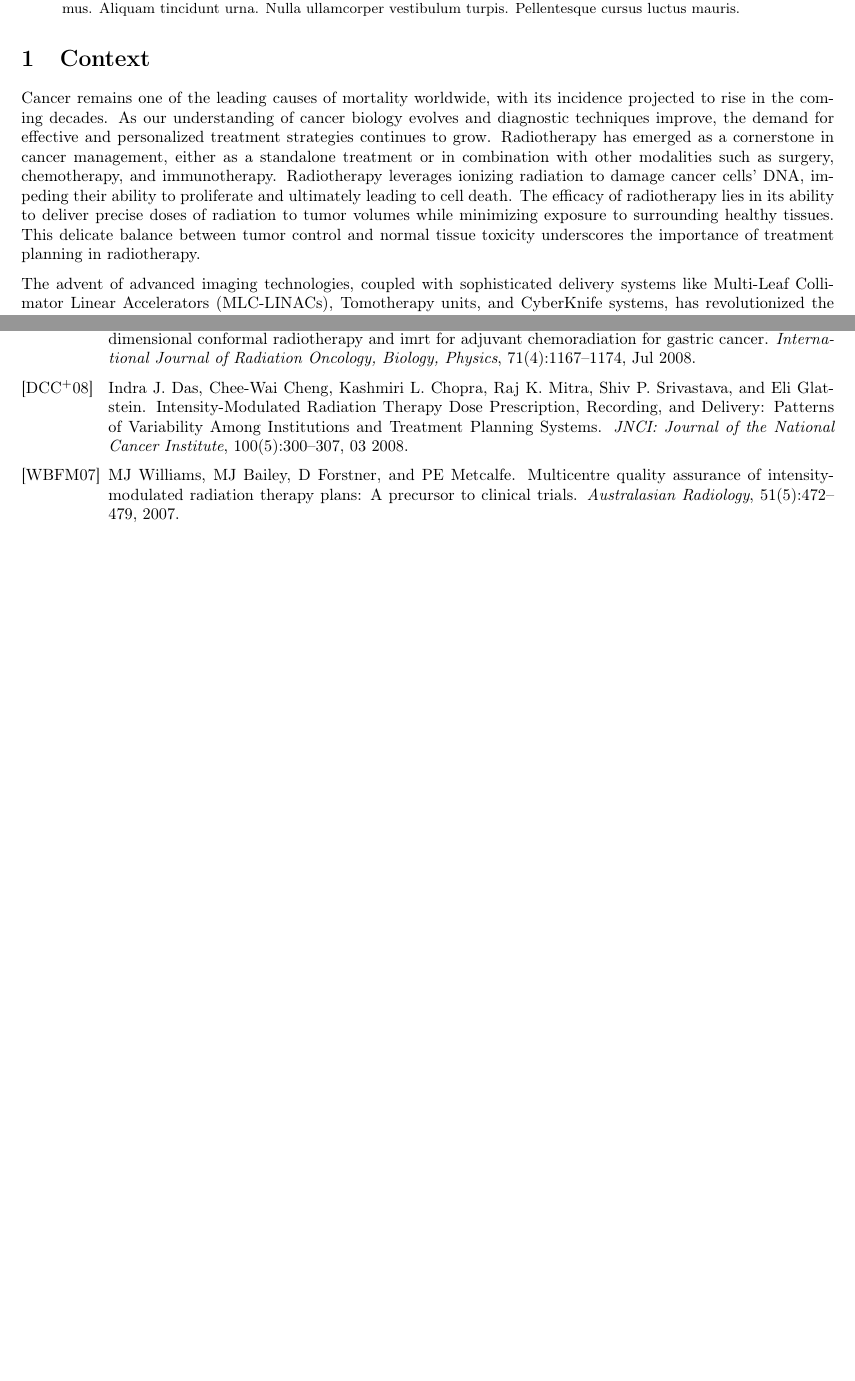
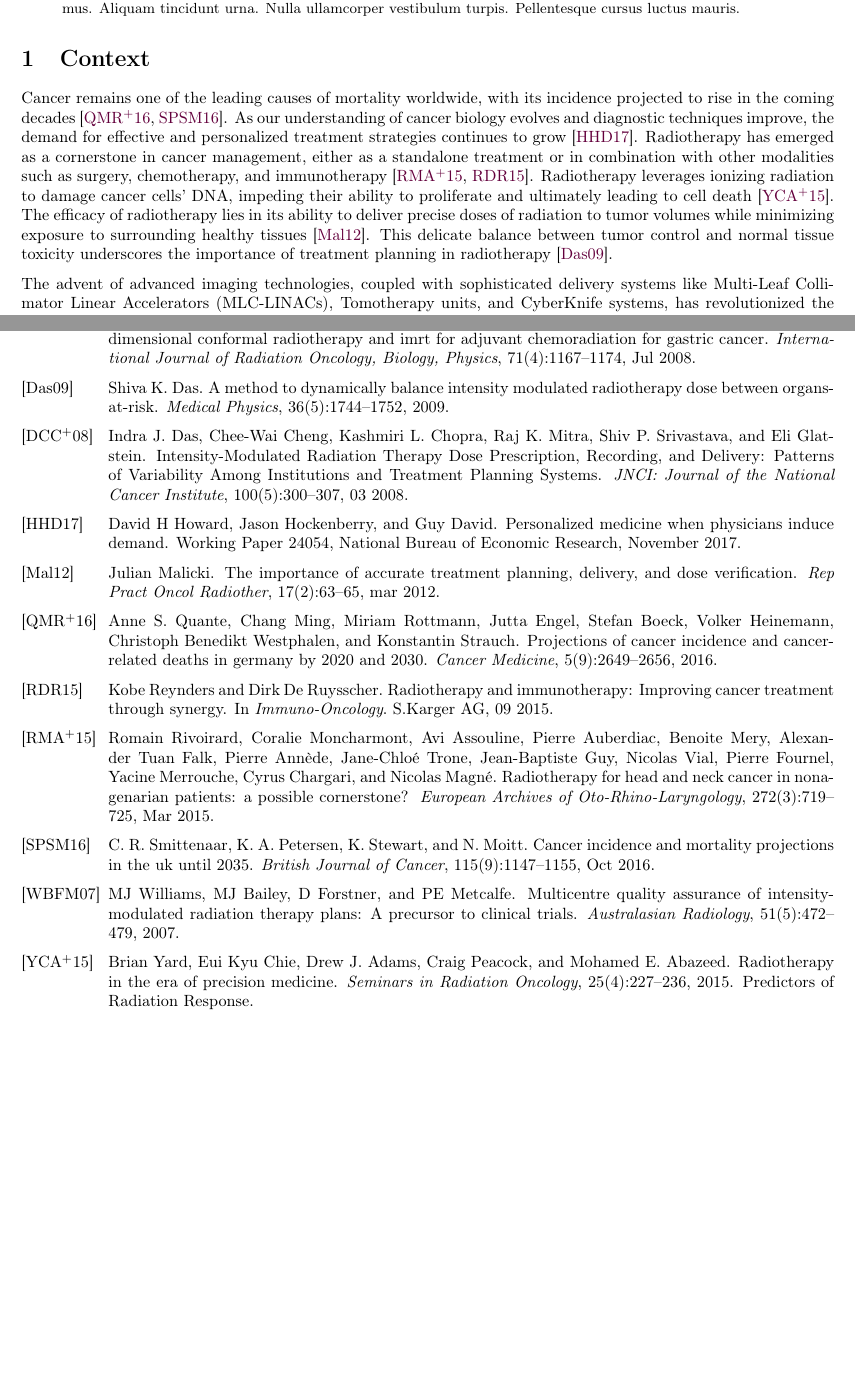
Before and after one commit to pauldubois98/PhD, a LaTeX paper (2_introduction/2_main.tex, which reads 2_introduction/2_content.tex): two parts of pages 1 and 3 of 3, joined at a grey line, cut so that both start at the same text, the shorter picture padded with empty space. Compiled offline with pdfLaTeX.

Commit message:
cited articles in context § 1

```diff
--- a/2_introduction/2_content.tex
+++ b/2_introduction/2_content.tex
@@ -1,10 +1,10 @@
 \section{Context}
-Cancer remains one of the leading causes of mortality worldwide, with its incidence projected to rise in the coming decades.
-As our understanding of cancer biology evolves and diagnostic techniques improve, the demand for effective and personalized treatment strategies continues to grow.
-Radiotherapy has emerged as a cornerstone in cancer management, either as a standalone treatment or in combination with other modalities such as surgery, chemotherapy, and immunotherapy.
-Radiotherapy leverages ionizing radiation to damage cancer cells' DNA, impeding their ability to proliferate and ultimately leading to cell death.
-The efficacy of radiotherapy lies in its ability to deliver precise doses of radiation to tumor volumes while minimizing exposure to surrounding healthy tissues.
-This delicate balance between tumor control and normal tissue toxicity underscores the importance of treatment planning in radiotherapy.
+Cancer remains one of the leading causes of mortality worldwide, with its incidence projected to rise in the coming decades \cite{Quante2016,Smittenaar2016}.
+As our understanding of cancer biology evolves and diagnostic techniques improve, the demand for effective and personalized treatment strategies continues to grow \cite{Howard2017}.
+Radiotherapy has emerged as a cornerstone in cancer management, either as a standalone treatment or in combination with other modalities such as surgery, chemotherapy, and immunotherapy \cite{Rivoirard2015,Reynders2015}.
+Radiotherapy leverages ionizing radiation to damage cancer cells' DNA, impeding their ability to proliferate and ultimately leading to cell death \cite{Yard2015}.
+The efficacy of radiotherapy lies in its ability to deliver precise doses of radiation to tumor volumes while minimizing exposure to surrounding healthy tissues \cite{Malicki2012}.
+This delicate balance between tumor control and normal tissue toxicity underscores the importance of treatment planning in radiotherapy \cite{Das2009}.
 
 The advent of advanced imaging technologies, coupled with sophisticated delivery systems like Multi-Leaf Collimator Linear Accelerators (MLC-LINACs), Tomotherapy units, and CyberKnife systems, has revolutionized the field of radiation oncology.
 These technological advancements have paved the way for highly conformal treatment techniques.
```
